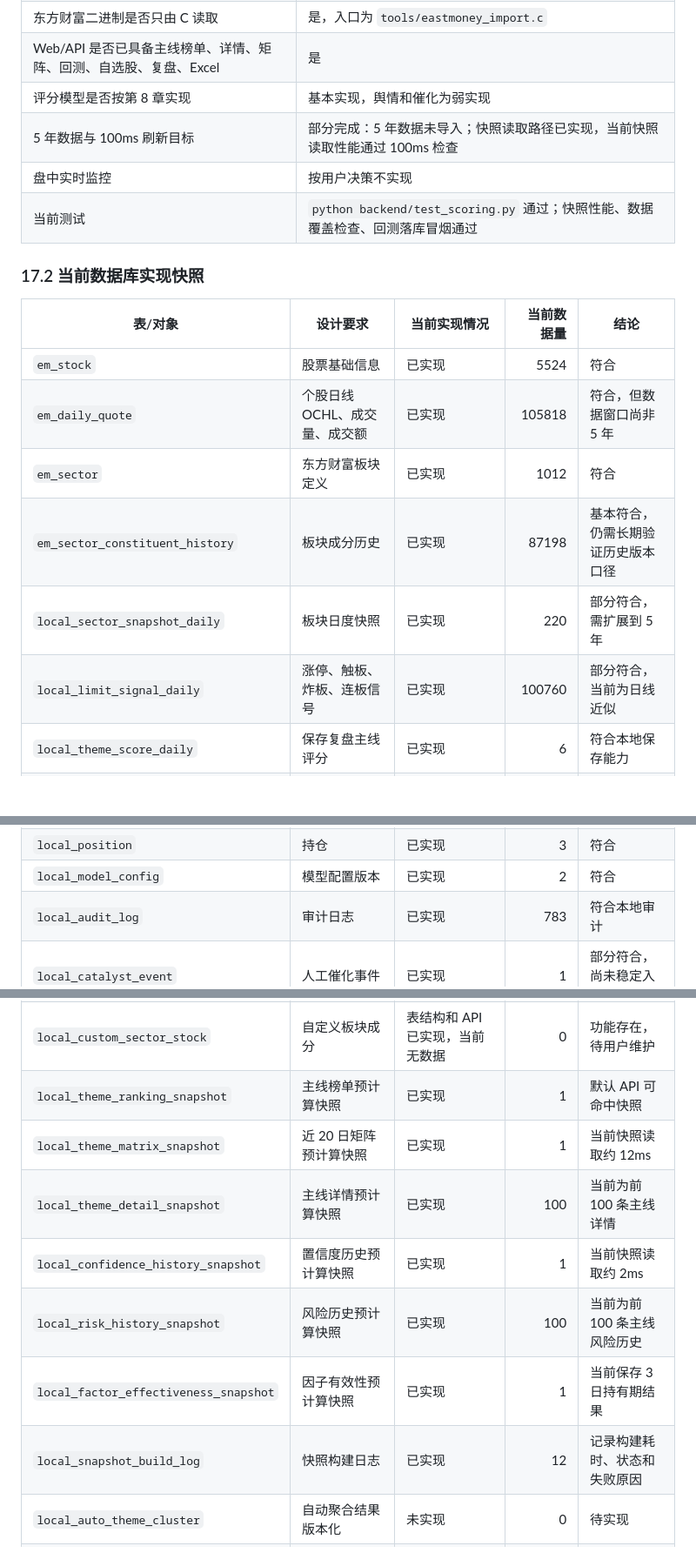
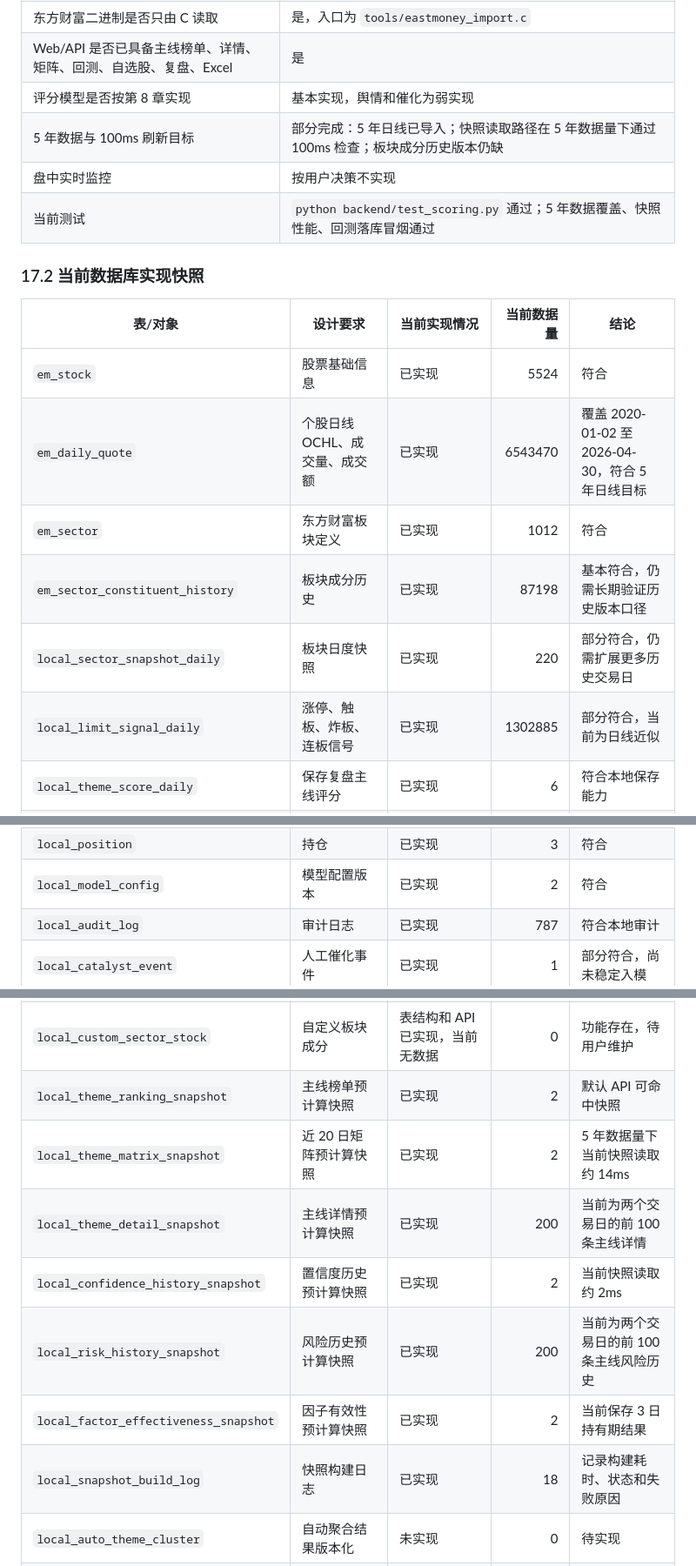
Before and after one commit to shandianxiao218/stock_mainline, a Markdown page: docs/软件设计说明书.md, 3 parts joined by grey strips. Shown at 87% size. GitHub-like rendering; blank space fills up the shorter version.

Commit message:
记录五年数据导入状态

```diff
--- a/docs/软件设计说明书.md
+++ b/docs/软件设计说明书.md
@@ -656,20 +656,20 @@ python backend\test_scoring.py
 | 东方财富二进制是否只由 C 读取 | 是，入口为 `tools/eastmoney_import.c` |
 | Web/API 是否已具备主线榜单、详情、矩阵、回测、自选股、复盘、Excel | 是 |
 | 评分模型是否按第 8 章实现 | 基本实现，舆情和催化为弱实现 |
-| 5 年数据与 100ms 刷新目标 | 部分完成：5 年数据未导入；快照读取路径已实现，当前快照读取性能通过 100ms 检查 |
+| 5 年数据与 100ms 刷新目标 | 部分完成：5 年日线已导入；快照读取路径在 5 年数据量下通过 100ms 检查；板块成分历史版本仍缺 |
 | 盘中实时监控 | 按用户决策不实现 |
-| 当前测试 | `python backend/test_scoring.py` 通过；快照性能、数据覆盖检查、回测落库冒烟通过 |
+| 当前测试 | `python backend/test_scoring.py` 通过；5 年数据覆盖、快照性能、回测落库冒烟通过 |
 
 ### 17.2 当前数据库实现快照
 
 | 表/对象 | 设计要求 | 当前实现情况 | 当前数据量 | 结论 |
 | --- | --- | --- | ---: | --- |
 | `em_stock` | 股票基础信息 | 已实现 | 5524 | 符合 |
-| `em_daily_quote` | 个股日线 OCHL、成交量、成交额 | 已实现 | 105818 | 符合，但数据窗口尚非 5 年 |
+| `em_daily_quote` | 个股日线 OCHL、成交量、成交额 | 已实现 | 6543470 | 覆盖 2020-01-02 至 2026-04-30，符合 5 年日线目标 |
 | `em_sector` | 东方财富板块定义 | 已实现 | 1012 | 符合 |
 | `em_sector_constituent_history` | 板块成分历史 | 已实现 | 87198 | 基本符合，仍需长期验证历史版本口径 |
-| `local_sector_snapshot_daily` | 板块日度快照 | 已实现 | 220 | 部分符合，需扩展到 5 年 |
-| `local_limit_signal_daily` | 涨停、触板、炸板、连板信号 | 已实现 | 100760 | 部分符合，当前为日线近似 |
+| `local_sector_snapshot_daily` | 板块日度快照 | 已实现 | 220 | 部分符合，仍需扩展更多历史交易日 |
+| `local_limit_signal_daily` | 涨停、触板、炸板、连板信号 | 已实现 | 1302885 | 部分符合，当前为日线近似 |
 | `local_theme_score_daily` | 保存复盘主线评分 | 已实现 | 6 | 符合本地保存能力 |
 | `local_confidence_daily` | 保存置信度 | 已实现 | 1 | 符合本地保存能力 |
 | `local_risk_signal_daily` | 保存风险信号 | 已实现 | 4 | 符合本地保存能力 |
@@ -677,7 +677,7 @@ python backend\test_scoring.py
 | `local_watchlist` | 自选股 | 已实现 | 4 | 符合 |
 | `local_position` | 持仓 | 已实现 | 3 | 符合 |
 | `local_model_config` | 模型配置版本 | 已实现 | 2 | 符合 |
-| `local_audit_log` | 审计日志 | 已实现 | 783 | 符合本地审计 |
+| `local_audit_log` | 审计日志 | 已实现 | 787 | 符合本地审计 |
 | `local_catalyst_event` | 人工催化事件 | 已实现 | 1 | 部分符合，尚未稳定入模 |
 | `local_sentiment_daily` | 舆情快照 | 代码有 schema，当前库未初始化 | 0 | 部分实现，缺真实舆情源 |
 | `local_theme` | 人工主线定义 | 表结构和 API 已实现，当前无数据 | 0 | 功能存在，待用户维护 |
@@ -685,13 +685,13 @@ python backend\test_scoring.py
 | `local_theme_version` | 主线版本历史 | 表结构和 API 已实现，当前无数据 | 0 | 功能存在，待用户维护 |
 | `local_custom_sector` | 自定义板块 | 表结构和 API 已实现，当前无数据 | 0 | 功能存在，待用户维护 |
 | `local_custom_sector_stock` | 自定义板块成分 | 表结构和 API 已实现，当前无数据 | 0 | 功能存在，待用户维护 |
-| `local_theme_ranking_snapshot` | 主线榜单预计算快照 | 已实现 | 1 | 默认 API 可命中快照 |
-| `local_theme_matrix_snapshot` | 近 20 日矩阵预计算快照 | 已实现 | 1 | 当前快照读取约 12ms |
-| `local_theme_detail_snapshot` | 主线详情预计算快照 | 已实现 | 100 | 当前为前 100 条主线详情 |
-| `local_confidence_history_snapshot` | 置信度历史预计算快照 | 已实现 | 1 | 当前快照读取约 2ms |
-| `local_risk_history_snapshot` | 风险历史预计算快照 | 已实现 | 100 | 当前为前 100 条主线风险历史 |
-| `local_factor_effectiveness_snapshot` | 因子有效性预计算快照 | 已实现 | 1 | 当前保存 3 日持有期结果 |
-| `local_snapshot_build_log` | 快照构建日志 | 已实现 | 12 | 记录构建耗时、状态和失败原因 |
+| `local_theme_ranking_snapshot` | 主线榜单预计算快照 | 已实现 | 2 | 默认 API 可命中快照 |
+| `local_theme_matrix_snapshot` | 近 20 日矩阵预计算快照 | 已实现 | 2 | 5 年数据量下当前快照读取约 14ms |
+| `local_theme_detail_snapshot` | 主线详情预计算快照 | 已实现 | 200 | 当前为两个交易日的前 100 条主线详情 |
+| `local_confidence_history_snapshot` | 置信度历史预计算快照 | 已实现 | 2 | 当前快照读取约 2ms |
+| `local_risk_history_snapshot` | 风险历史预计算快照 | 已实现 | 200 | 当前为两个交易日的前 100 条主线风险历史 |
+| `local_factor_effectiveness_snapshot` | 因子有效性预计算快照 | 已实现 | 2 | 当前保存 3 日持有期结果 |
+| `local_snapshot_build_log` | 快照构建日志 | 已实现 | 18 | 记录构建耗时、状态和失败原因 |
 | `local_auto_theme_cluster` | 自动聚合结果版本化 | 未实现 | 0 | 待实现 |
 | `local_backtest_run` | 回测任务持久化 | 已实现 | 1 | 当前同步执行并落库，异步队列待实现 |
 
```
Also changed, not shown: other parts of docs/软件设计说明书.md (+5 -5 lines), TODO.md (+3 -2 lines).
